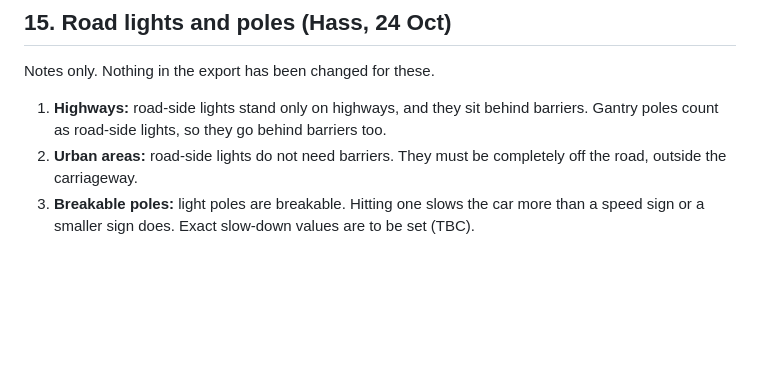
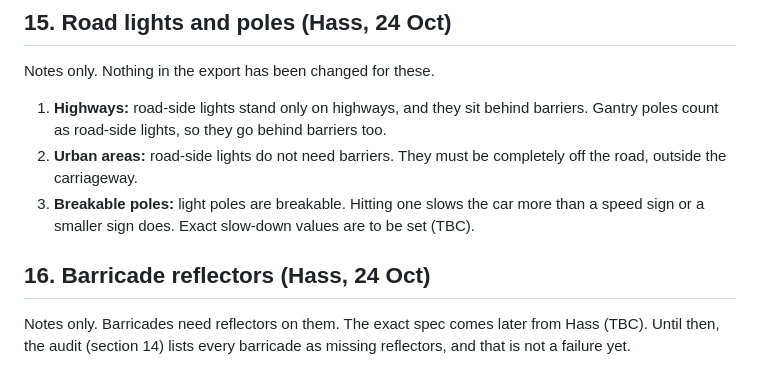
Before and after one commit to lampshadelight/terminal-island, a Markdown page: racing-game/design/map-rules.md, the part around the change. Drawn GitHub-style; blank space fills up the shorter version.

Commit message:
Add barricade reflector note from Hass
Claude-Session: https://claude.ai/code/session_01AGQwxsDPajJsDysA3PDSS6

```diff
--- a/racing-game/design/map-rules.md
+++ b/racing-game/design/map-rules.md
@@ -196,3 +196,7 @@ Notes only. Nothing in the export has been changed for these.
 1. **Highways:** road-side lights stand only on highways, and they sit behind barriers. Gantry poles count as road-side lights, so they go behind barriers too.
 2. **Urban areas:** road-side lights do not need barriers. They must be completely off the road, outside the carriageway.
 3. **Breakable poles:** light poles are breakable. Hitting one slows the car more than a speed sign or a smaller sign does. Exact slow-down values are to be set (TBC).
+
+## 16. Barricade reflectors (Hass, 24 Oct)
+
+Notes only. Barricades need reflectors on them. The exact spec comes later from Hass (TBC). Until then, the audit (section 14) lists every barricade as missing reflectors, and that is not a failure yet.
```
